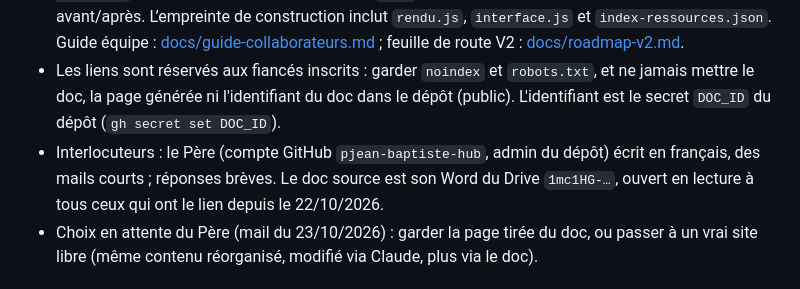
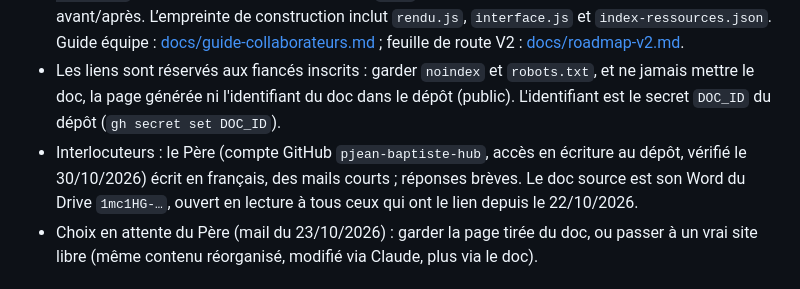
Before and after one commit to vwox/prepa, a Markdown page: AGENTS.md, the part around the change. Rendered like a GitHub page.

```diff
--- a/AGENTS.md
+++ b/AGENTS.md
@@ -7,7 +7,7 @@ Page web du parcours de préparation au mariage de l'Abbaye de Lagrasse, refaite
 - **Le doc du Père est la seule source du contenu** : ne jamais réécrire, corriger ou résumer son texte, ni retirer un lien ; la page ne change que la mise en page. Après toute modification de `rendu.js`, vérifier que le texte et les liens sont identiques avant/après (même nombre de liens, mêmes caractères), et regarder la page à 390 px et 1 280 px.
 - **Accès, recherche enrichie et suivi par personne (27/10/2026)** : `interface.js` ajoute le code partagé (rappel d’inscription, pas une sécurité), le catalogue/recherche/filtres enrichi avec les intervenants et le vocabulaire des 125 questionnaires et supports (`index-ressources.json`, sans aucune URL réservée), et le sélecteur « Qui regarde ? » (`À deux` par défaut, `Lui`, `Elle`) pour les repères À voir/Vu en local. Ne pas annoncer de comptes ni de synchronisation. Préserver les liens dans `data-ressource` quand ils sont verrouillés, et dans `href` quand ils sont ouverts ; les vérifier tous avant/après. L’empreinte de construction inclut `rendu.js`, `interface.js` et `index-ressources.json`. Guide équipe : [docs/guide-collaborateurs.md](docs/guide-collaborateurs.md) ; feuille de route V2 : [docs/roadmap-v2.md](docs/roadmap-v2.md).
 - Les liens sont réservés aux fiancés inscrits : garder `noindex` et `robots.txt`, et ne jamais mettre le doc, la page générée ni l'identifiant du doc dans le dépôt (public). L'identifiant est le secret `DOC_ID` du dépôt (`gh secret set DOC_ID`).
-- Interlocuteurs : le Père (compte GitHub `pjean-baptiste-hub`, admin du dépôt) écrit en français, des mails courts ; réponses brèves. Le doc source est son Word du Drive `1mc1HG-…`, ouvert en lecture à tous ceux qui ont le lien depuis le 22/10/2026.
+- Interlocuteurs : le Père (compte GitHub `pjean-baptiste-hub`, accès en écriture au dépôt, vérifié le 30/10/2026) écrit en français, des mails courts ; réponses brèves. Le doc source est son Word du Drive `1mc1HG-…`, ouvert en lecture à tous ceux qui ont le lien depuis le 22/10/2026.
 - Choix en attente du Père (mail du 23/10/2026) : garder la page tirée du doc, ou passer à un vrai site libre (même contenu réorganisé, modifié via Claude, plus via le doc).
 
 ## Repères techniques
```
Also changed, not shown: docs/roadmap-v2.md (+11 -5 lines).
